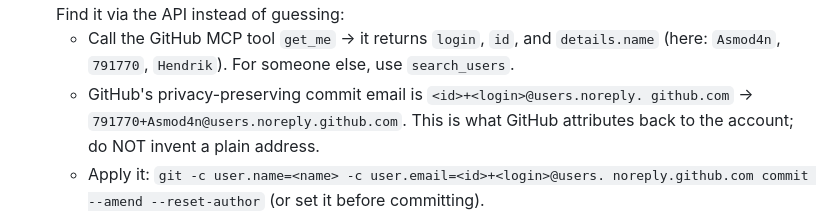
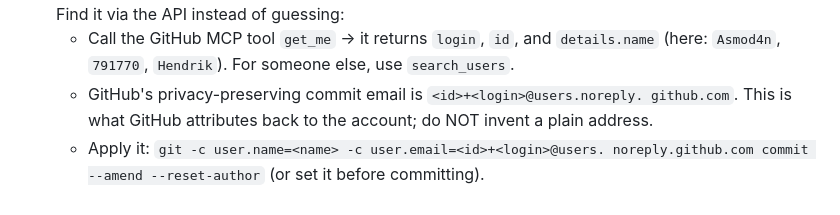
Before and after one commit to Asmod4n/mruby-lsp, a Markdown page: AGENTS.md, the part around the change. Rendered like a GitHub page.

Commit message:
Fix formatting issues in AGENTS.md

```diff
--- a/AGENTS.md
+++ b/AGENTS.md
@@ -94,7 +94,7 @@ is incompatible with this premise.
     `details.name` (here: `Asmod4n`, `791770`, `Hendrik`). For someone else, use
     `search_users`.
   - GitHub's privacy-preserving commit email is `<id>+<login>@users.noreply.
-    github.com` → `791770+Asmod4n@users.noreply.github.com`. This is what GitHub
+    github.com`. This is what GitHub
     attributes back to the account; do NOT invent a plain address.
   - Apply it: `git -c user.name=<name> -c user.email=<id>+<login>@users.
     noreply.github.com commit --amend --reset-author` (or set it before
```
